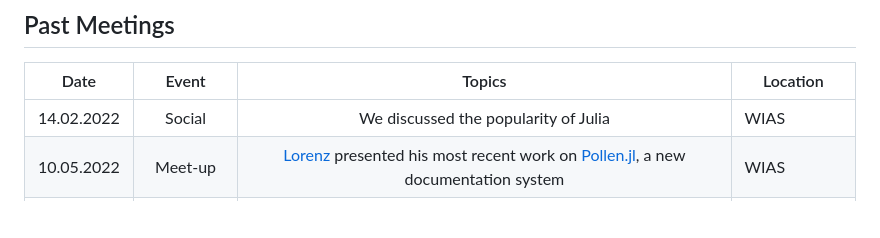
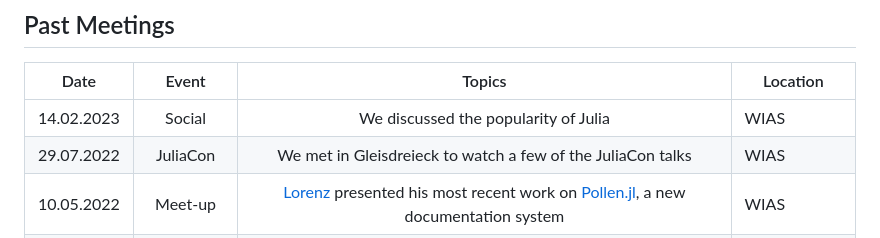
Before and after one commit to julia-users-berlin/julia-users-berlin.github.io, a Markdown page: index.md, the part around the change. GitHub-like rendering; blank space fills up the shorter version.

```diff
--- a/index.md
+++ b/index.md
@@ -47,7 +47,8 @@ You may also find Julia users at the Data Science Co-Learning meeting of [OpenTe
 
 | Date       |       Event       |                            Topics                            | Location                                                     |
 | ---------- | :---------------: | :----------------------------------------------------------: | ------------------------------------------------------------ |
-| 14.02.2022 | Social | We discussed the popularity of Julia | WIAS |
+| 14.02.2023 | Social | We discussed the popularity of Julia | WIAS |
+| 29.07.2022 | JuliaCon | We met in Gleisdreieck to watch a few of the JuliaCon talks | WIAS |
 |10.05.2022 | Meet-up | [Lorenz](https://github.com/lorenzoh) presented his most recent work on [Pollen.jl](https://github.com/lorenzoh/Pollen.jl), a new documentation system | WIAS |
 | 10.02.2021 | Meet-up |  Mathieu Besancon presented some work on JuMP and differentiable optimization |  Gather.Town |
 | 08.09.2020 | Meet-up | Fons was sick but still gave an online presentation of the recent developments on Pluto.jl | WIAS |
```
